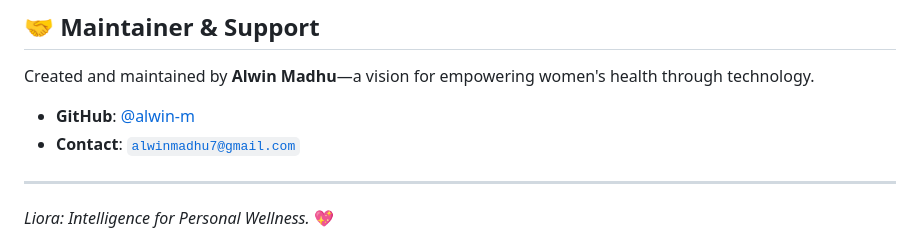
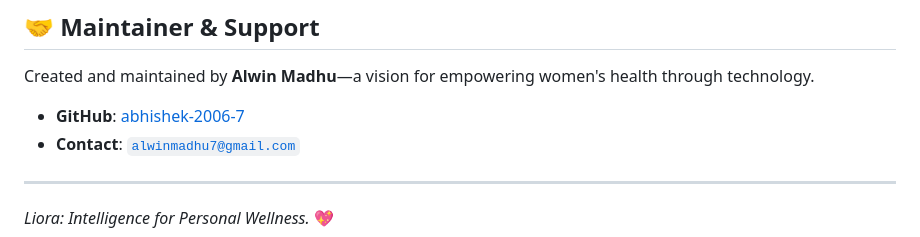
Before and after one commit to alwin-m/liora, a Markdown page: README.md, the part around the change. Drawn GitHub-style.

```diff
--- a/README.md
+++ b/README.md
@@ -79,7 +79,7 @@ Located in `skills/liora/`:
 
 Created and maintained by **Alwin Madhu**—a vision for empowering women's health through technology.
 
-- **GitHub**: [@alwin-m](https://github.com/alwin-m)
+- **GitHub**: [abhishek-2006-7](https://github.com/abhishek-2006-7)
 - **Contact**: [`alwinmadhu7@gmail.com`](mailto:alwinmadhu7@gmail.com)
 
 ---
```
